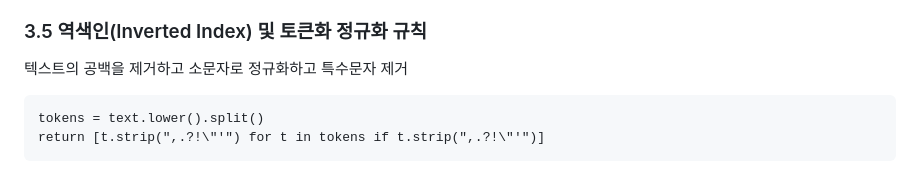
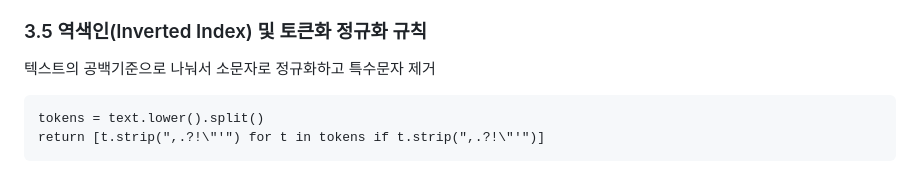
Before and after one commit to YiJuseong/Codyssey, a Markdown page: B3-2-task/README.md, the part around the change. Drawn GitHub-style.

Commit message:
docs: 리드미 파일 수정

````diff
--- a/B3-2-task/README.md
+++ b/B3-2-task/README.md
@@ -114,7 +114,7 @@ Switched to branch 'feature-a'
 
 ### 3.5 역색인(Inverted Index) 및 토큰화 정규화 규칙
 
-텍스트의 공백을 제거하고 소문자로 정규화하고 특수문자 제거
+텍스트의 공백기준으로 나눠서 소문자로 정규화하고 특수문자 제거
 ```
 tokens = text.lower().split()
 return [t.strip(",.?!\"'") for t in tokens if t.strip(",.?!\"'")]
````
